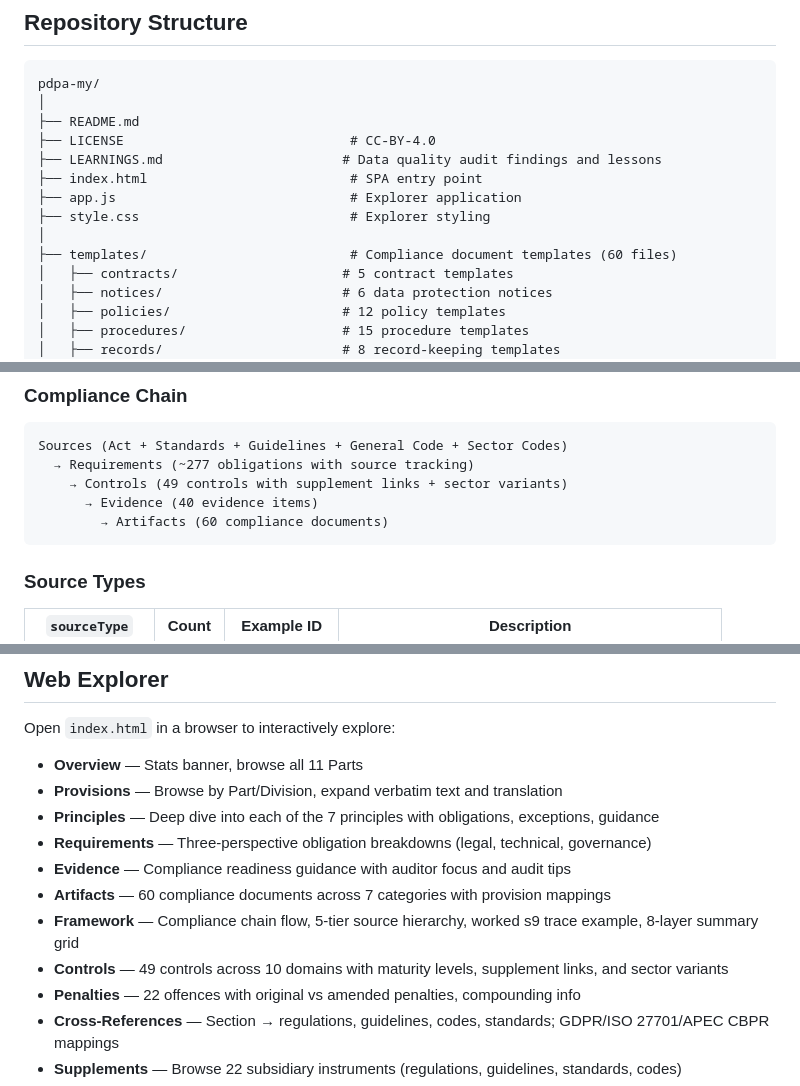
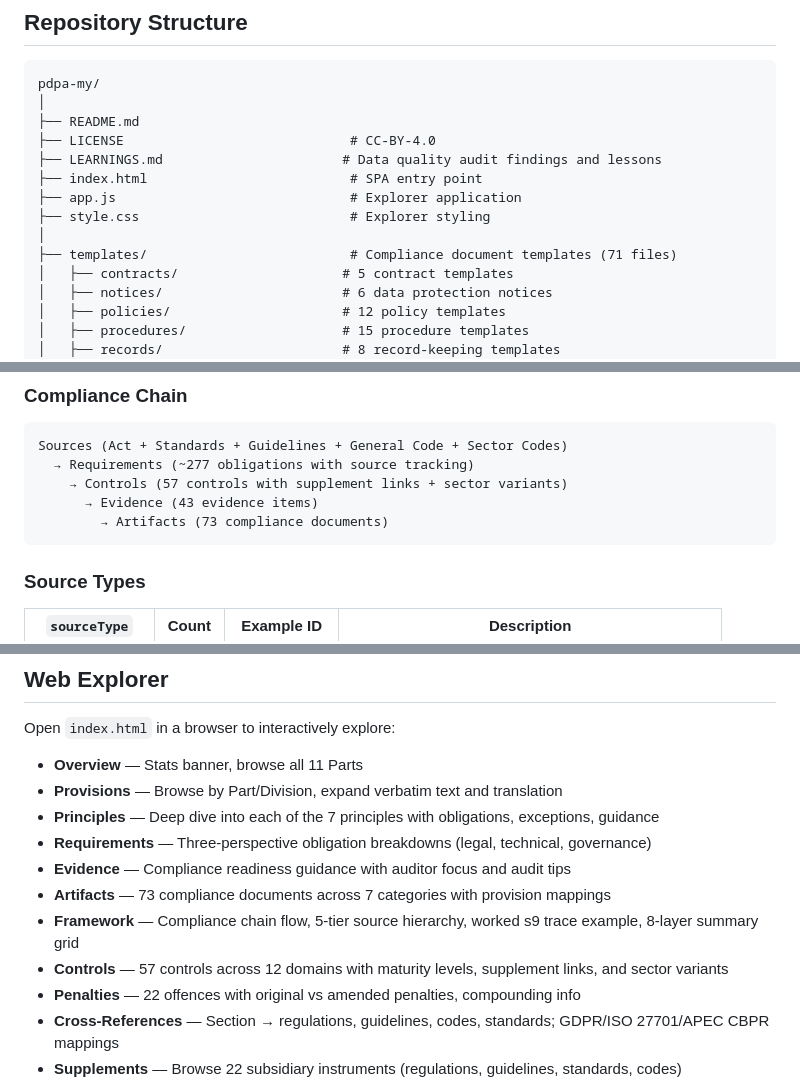
Before and after one commit to dawuds/pdpa-my, a Markdown page: README.md, 3 parts joined by grey strips. GitHub-like rendering.

````diff
--- a/README.md
+++ b/README.md
@@ -51,7 +51,7 @@ pdpa-my/
 ├── app.js                              # Explorer application
 ├── style.css                           # Explorer styling
 │
-├── templates/                          # Compliance document templates (60 files)
+├── templates/                          # Compliance document templates (71 files)
 │   ├── contracts/                     # 5 contract templates
 │   ├── notices/                       # 6 data protection notices
 │   ├── policies/                      # 12 policy templates
@@ -192,9 +192,9 @@ Each tier adds increasingly specific requirements. Sector codes don't replace hi
 ```
 Sources (Act + Standards + Guidelines + General Code + Sector Codes)
   → Requirements (~277 obligations with source tracking)
-    → Controls (49 controls with supplement links + sector variants)
-      → Evidence (40 evidence items)
-        → Artifacts (60 compliance documents)
+    → Controls (57 controls with supplement links + sector variants)
+      → Evidence (43 evidence items)
+        → Artifacts (73 compliance documents)
 ```
 
 ### Source Types
@@ -452,9 +452,9 @@ Open `index.html` in a browser to interactively explore:
 - **Principles** — Deep dive into each of the 7 principles with obligations, exceptions, guidance
 - **Requirements** — Three-perspective obligation breakdowns (legal, technical, governance)
 - **Evidence** — Compliance readiness guidance with auditor focus and audit tips
-- **Artifacts** — 60 compliance documents across 7 categories with provision mappings
+- **Artifacts** — 73 compliance documents across 7 categories with provision mappings
 - **Framework** — Compliance chain flow, 5-tier source hierarchy, worked s9 trace example, 8-layer summary grid
-- **Controls** — 49 controls across 10 domains with maturity levels, supplement links, and sector variants
+- **Controls** — 57 controls across 12 domains with maturity levels, supplement links, and sector variants
 - **Penalties** — 22 offences with original vs amended penalties, compounding info
 - **Cross-References** — Section → regulations, guidelines, codes, standards; GDPR/ISO 27701/APEC CBPR mappings
 - **Supplements** — Browse 22 subsidiary instruments (regulations, guidelines, standards, codes)
````
Also changed, not shown: other parts of README.md (+14 -14 lines), CLAUDE.md (+7 -0 lines).
